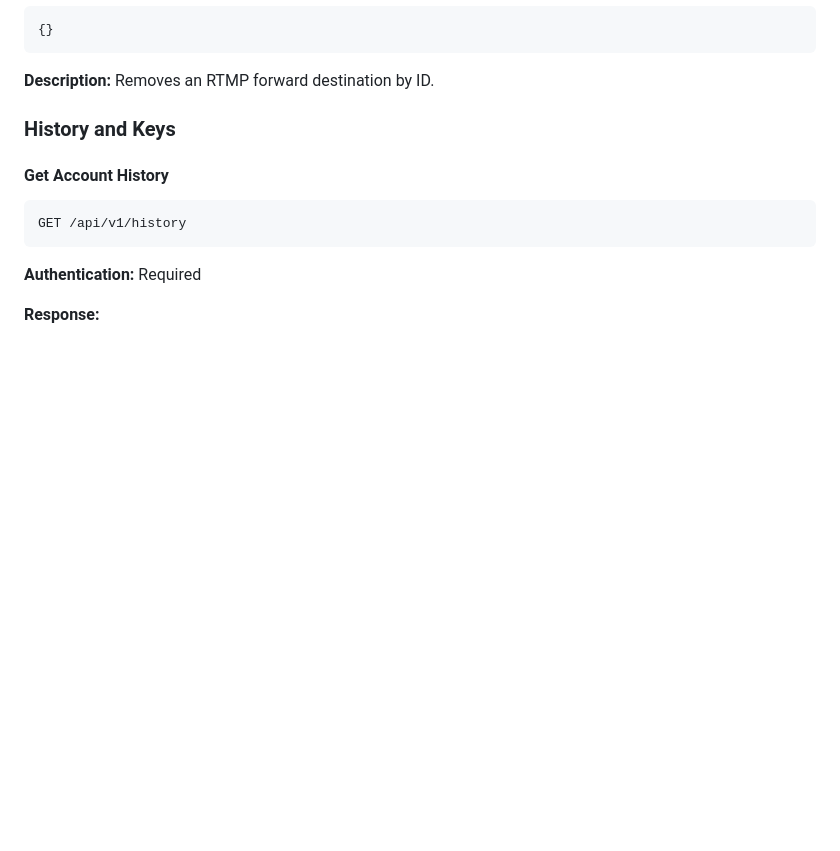
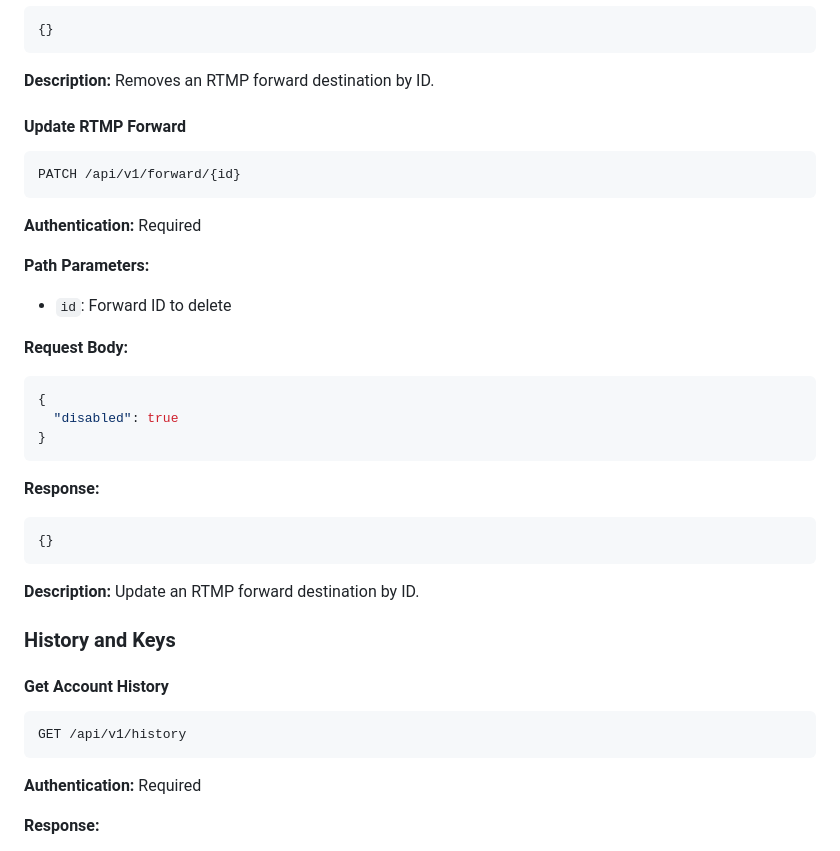
Before and after one commit to v0l/zap-stream-core, a Markdown page: docs/API.md, the part around the change. Rendered like a GitHub page; blank space fills up the shorter version.

Commit message:
chore: update API docs

````diff
--- a/docs/API.md
+++ b/docs/API.md
@@ -275,6 +275,34 @@ DELETE /api/v1/forward/{id}
 ```
 
 **Description:** Removes an RTMP forward destination by ID.
+
+#### Update RTMP Forward
+
+```
+PATCH /api/v1/forward/{id}
+```
+
+**Authentication:** Required
+
+**Path Parameters:**
+
+- `id`: Forward ID to delete
+
+**Request Body:**
+
+```json
+{
+  "disabled": true
+}
+```
+
+**Response:**
+
+```json
+{}
+```
+
+**Description:** Update an RTMP forward destination by ID.
 
 ### History and Keys
 
````
